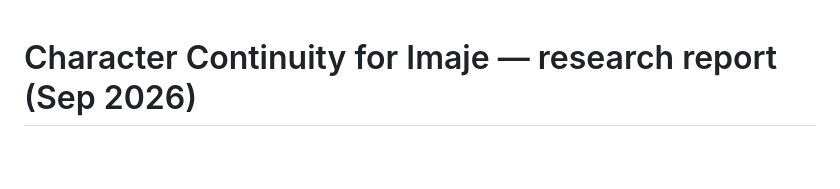
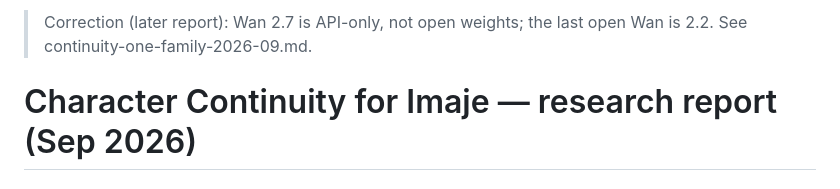
Before and after one commit to cradlehouse/eduAI, a Markdown page: docs/research/character-continuity-2026-09.md, the part around the change. GitHub-like rendering; blank space fills up the shorter version.

```diff
--- a/docs/research/character-continuity-2026-09.md
+++ b/docs/research/character-continuity-2026-09.md
@@ -1,3 +1,5 @@
+> Correction (later report): Wan 2.7 is API-only, not open weights; the last open Wan is 2.2. See continuity-one-family-2026-09.md.
+
 # Character Continuity for Imaje — research report (Sep 2026)
 
 ## 1. "OmniChar" — it exists, and it's exactly the thing
```
Also changed, not shown: docs/research/continuity-one-family-2026-09.md (added, +100 -0 lines).
